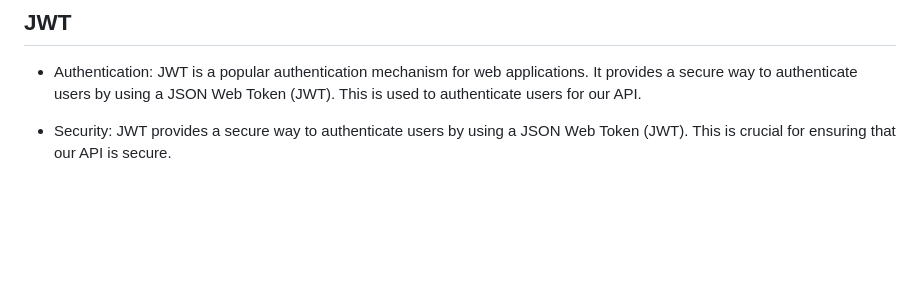
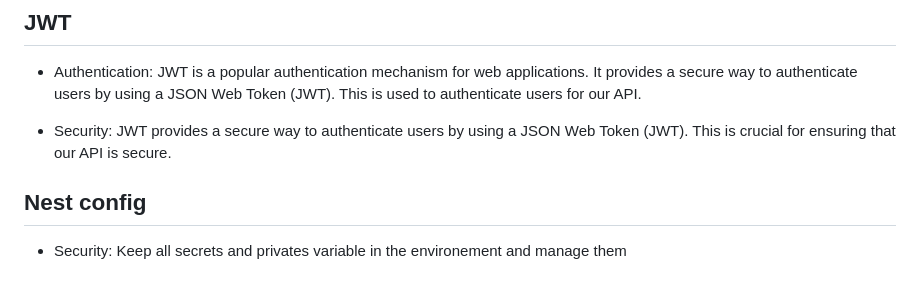
Before and after one commit to UwUClub/AwARea, a Markdown page: doc/Technologies.md, the part around the change. Rendered like a GitHub page; blank space fills up the shorter version.

Commit message:
Add :memo:: doc for nest config

```diff
--- a/doc/Technologies.md
+++ b/doc/Technologies.md
@@ -78,3 +78,7 @@
 -   Authentication: JWT is a popular authentication mechanism for web applications. It provides a secure way to authenticate users by using a JSON Web Token (JWT). This is used to authenticate users for our API.
 
 -   Security: JWT provides a secure way to authenticate users by using a JSON Web Token (JWT). This is crucial for ensuring that our API is secure.
+
+## Nest config
+
+-   Security: Keep all secrets and privates variable in the environement and manage them
```
